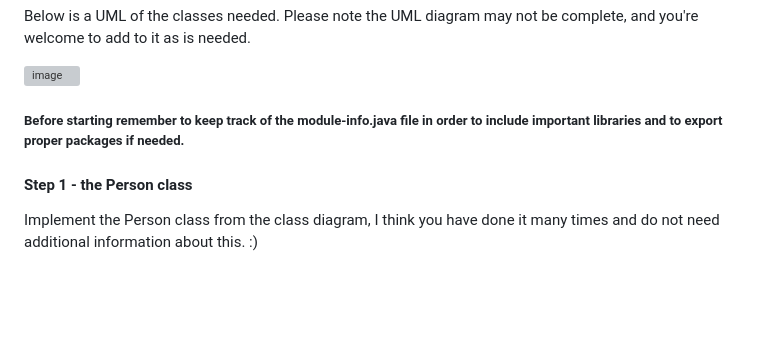
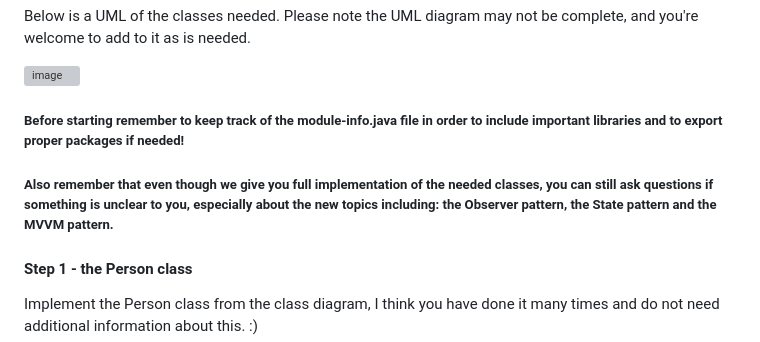
Before and after one commit to OliwierWijas/OliwierWijas.github.io, a Markdown page: Workshops2.md, the part around the change printed below. GitHub-like rendering; blank space fills up the shorter version; grey boxes are pictures that could not be loaded.

```diff
--- a/Workshops2.md
+++ b/Workshops2.md
@@ -11,7 +11,9 @@
 
 ![image](https://github.com/OliwierWijas/OliwierWijas.github.io/assets/119060666/1c7a581f-9b38-40dd-83e9-34ccdbbe0962)
 
-##### Before starting remember to keep track of the module-info.java file in order to include important libraries and to export proper packages if needed.
+##### Before starting remember to keep track of the module-info.java file in order to include important libraries and to export proper packages if needed!
+
+##### Also remember that even though we give you full implementation of the needed classes, you can still ask questions if something is unclear to you, especially about the new topics including: the Observer pattern, the State pattern and the MVVM pattern.
 
 #### Step 1 - the Person class
 
```
Also changed, not shown: other parts of Workshops2.md (+67 -0 lines).
